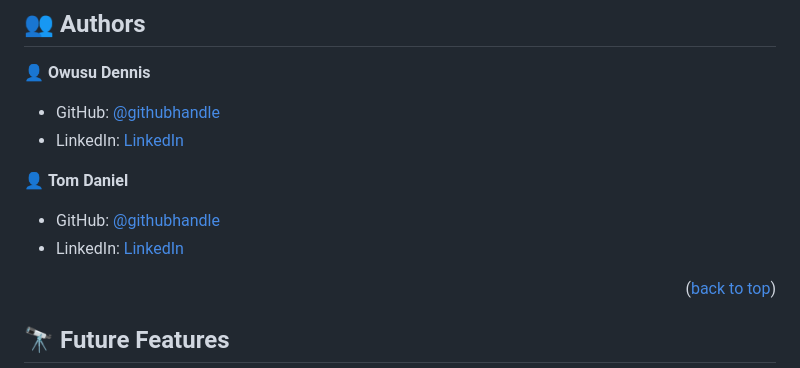
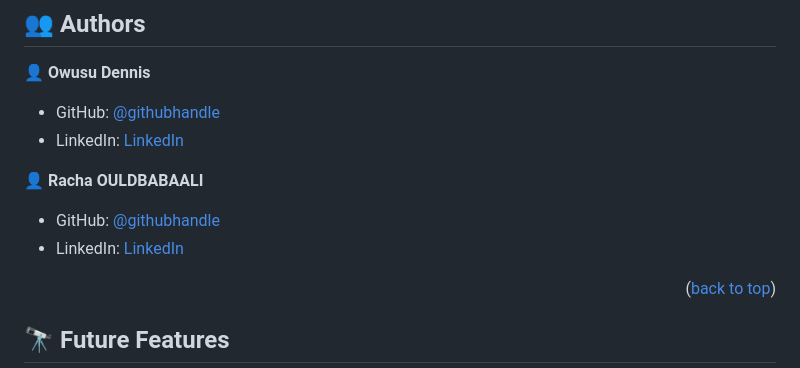
Before and after one commit to til2to/todo-list-unit-testing, a Markdown page: README.md, the part around the change printed below. Drawn GitHub-style.

```diff
--- a/README.md
+++ b/README.md
@@ -69,5 +69,5 @@ To get a local copy up and running, follow these steps.
 - LinkedIn: [LinkedIn](https://www.linkedin.com/in/dennis-owusu-835888206/
 )
 
-👤 **Tom Daniel**
+👤 **Racha OULDBABAALI**
 
```
Also changed, not shown: other parts of README.md (+2 -2 lines).
